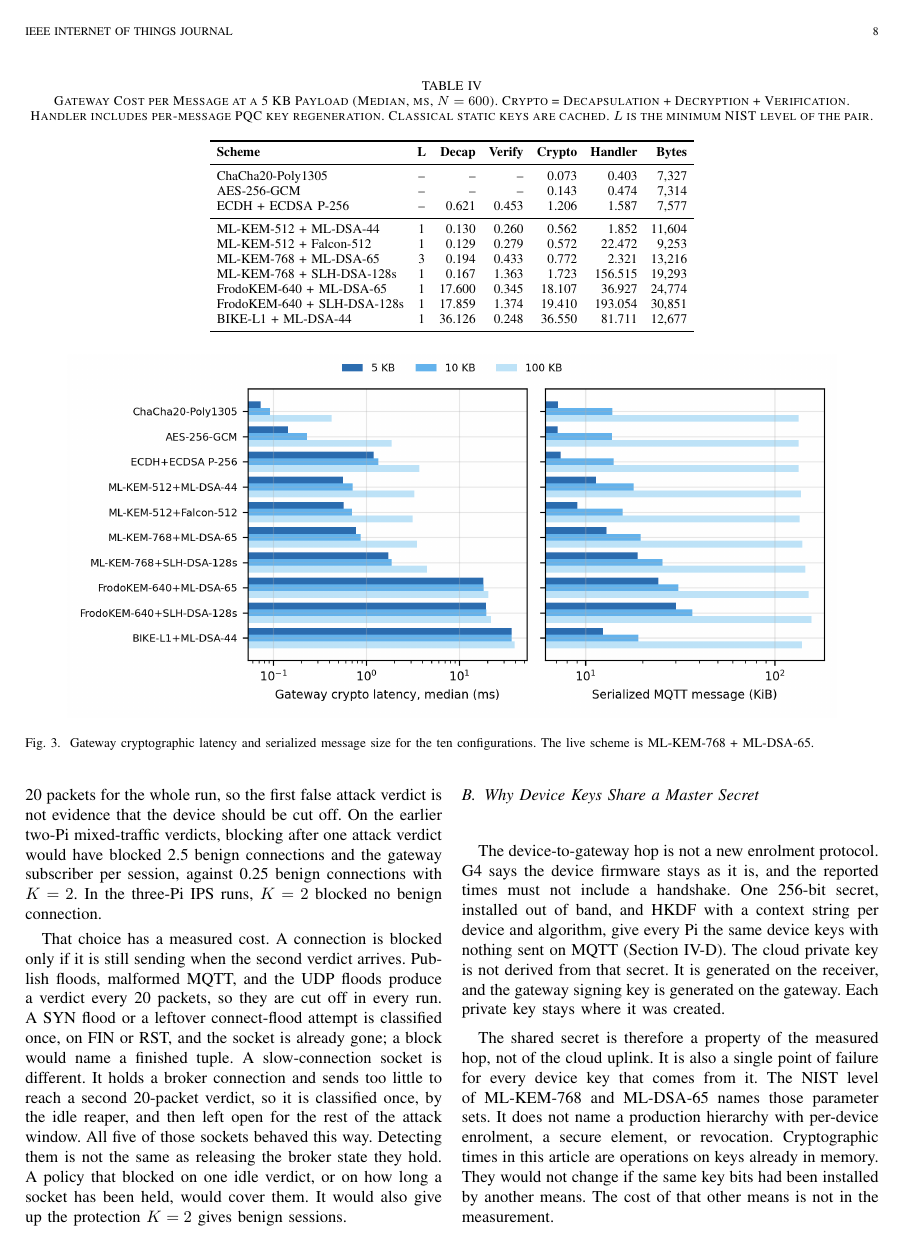
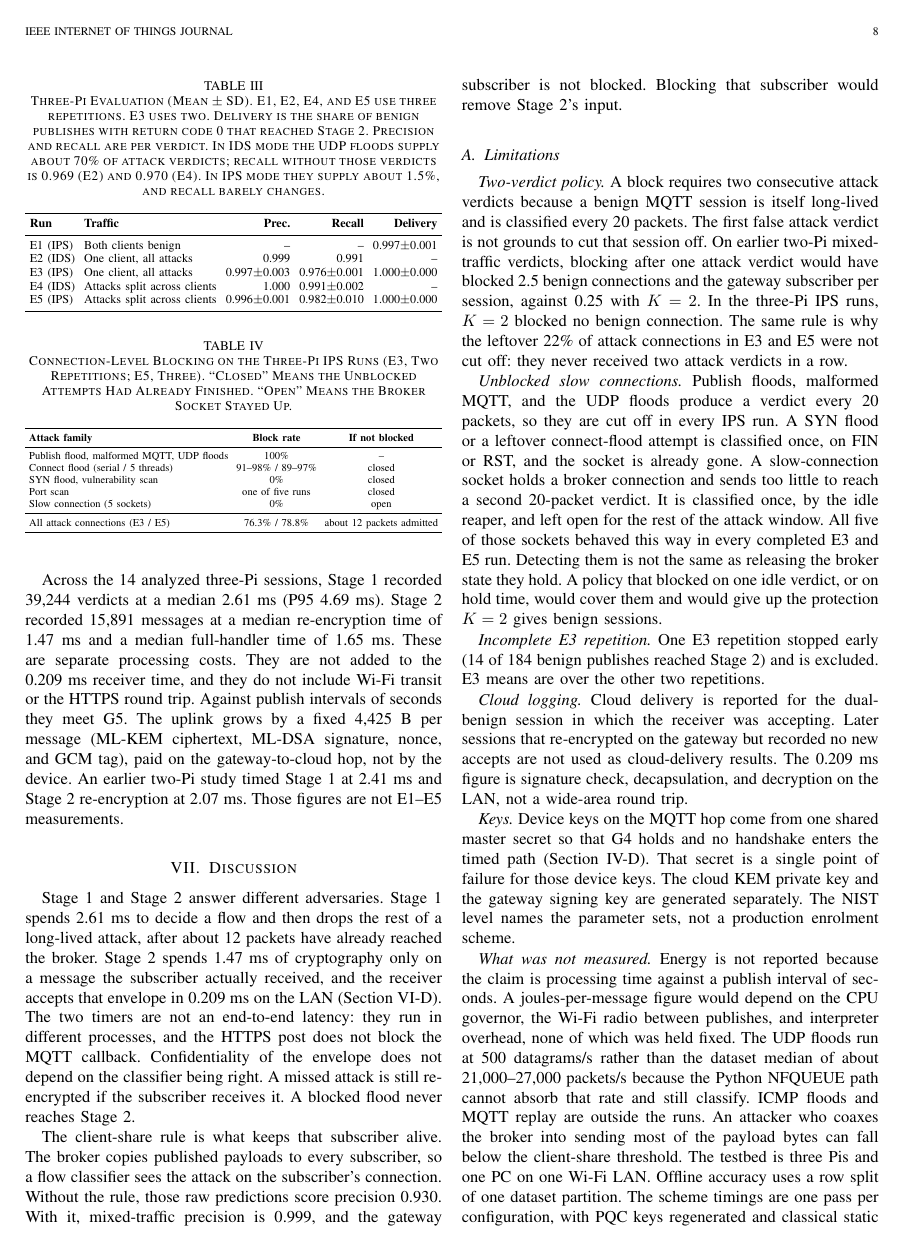
Before and after one commit to sksayed/pi_sim, a LaTeX paper (paper/journal/main.tex): page 8 of 9. Compiled offline with pdfLaTeX.

Commit message:
Order the results as offline, scheme choice, three-Pi IDS/IPS, then cloud.
Keep limitations in one section: the two-verdict rule, unblocked slow connections, and the excluded E3 repetition.

```diff
--- a/paper/journal/main.tex
+++ b/paper/journal/main.tex
@@ -406,0 +354,41 @@ BIKE-L1 + ML-DSA-44         & 1  & 36.126 & 0.248 & 36.550 & 81.711 & 12,677 \\
+\begin{table}[!t]
+\centering
+\caption{Three-Pi Evaluation (Mean $\pm$ SD). E1, E2, E4, and E5 use three repetitions. E3 uses two. Delivery is the share of benign publishes with return code 0 that reached Stage~2. Precision and recall are per verdict. In IDS mode the UDP floods supply about 70\% of attack verdicts; recall without those verdicts is 0.969 (E2) and 0.970 (E4). In IPS mode they supply about 1.5\%, and recall barely changes.}
+\label{tab:three-pi}
+\footnotesize
+\setlength{\tabcolsep}{3pt}
+\resizebox{\columnwidth}{!}{%
+\begin{tabular}{llrrr}
+\toprule
+\textbf{Run} & \textbf{Traffic} & \textbf{Prec.} & \textbf{Recall} & \textbf{Delivery} \\
+\midrule
+E1 (IPS) & Both clients benign & -- & -- & 0.997$\pm$0.001 \\
+E2 (IDS) & One client, all attacks & 0.999 & 0.991 & -- \\
+E3 (IPS) & One client, all attacks & 0.997$\pm$0.003 & 0.976$\pm$0.001 & 1.000$\pm$0.000 \\
+E4 (IDS) & Attacks split across clients & 1.000 & 0.991$\pm$0.002 & -- \\
+E5 (IPS) & Attacks split across clients & 0.996$\pm$0.001 & 0.982$\pm$0.010 & 1.000$\pm$0.000 \\
+\bottomrule
+\end{tabular}}
+\end{table}
+
+\begin{table}[!t]
+\centering
+\caption{Connection-Level Blocking on the Three-Pi IPS Runs (E3, Two Repetitions; E5, Three). ``Closed'' Means the Unblocked Attempts Had Already Finished. ``Open'' Means the Broker Socket Stayed Up.}
+\label{tab:ips-block}
+\footnotesize
+\setlength{\tabcolsep}{3pt}
+\resizebox{\columnwidth}{!}{%
+\begin{tabular}{lcc}
+\toprule
+\textbf{Attack family} & \textbf{Block rate} & \textbf{If not blocked} \\
+\midrule
+Publish flood, malformed MQTT, UDP floods & 100\% & -- \\
+Connect flood (serial / 5 threads) & 91--98\% / 89--97\% & closed \\
+SYN flood, vulnerability scan & 0\% & closed \\
+Port scan & one of five runs & closed \\
+Slow connection (5 sockets) & 0\% & open \\
+\midrule
+All attack connections (E3 / E5) & 76.3\% / 78.8\% & about 12 packets admitted \\
+\bottomrule
+\end{tabular}}
+\end{table}
@@ -407,32 +401,27 @@ BIKE-L1 + ML-DSA-44         & 1  & 36.126 & 0.248 & 36.550 & 81.711 & 12,677 \\
+Across the 14 analyzed three-Pi sessions, Stage~1 recorded 39,244 verdicts at a median 2.61~ms (P95 4.69~ms). Stage~2 recorded 15,891 messages at a median re-encryption time of 1.47~ms and a median full-handler time of 1.65~ms. These are separate processing costs. They are not added to the 0.209~ms receiver time, and they do not include Wi-Fi transit or the HTTPS round trip. Against publish intervals of seconds they meet G5. The uplink grows by a fixed 4,425~B per message (ML-KEM ciphertext, ML-DSA signature, nonce, and GCM tag), paid on the gateway-to-cloud hop, not by the device. An earlier two-Pi study timed Stage~1 at 2.41~ms and Stage~2 re-encryption at 2.07~ms. Those figures are not E1--E5 measurements.
 
 % ═════════════════════════════════════════════════════════════════════════════
 \section{Discussion}
 \label{sec:discussion}
 
-Stage~1 and Stage~2 answer different adversaries, and the measurements show how they meet. Stage~1 spends 2.61~ms to decide a flow and then drops the rest of a long-lived attack, after about 12 packets have already reached the broker. Stage~2 spends 1.47~ms of cryptography only on a message the subscriber actually received, and the receiver accepts that envelope in 0.209~ms on the LAN. The two timers are not added into an end-to-end latency: they run in different processes, and the HTTPS post does not block the MQTT callback. Confidentiality of the envelope does not depend on the classifier being right. A missed attack is still re-encrypted if the subscriber receives it. A blocked flood never reaches Stage~2.
+Stage~1 and Stage~2 answer different adversaries. Stage~1 spends 2.61~ms to decide a flow and then drops the rest of a long-lived attack, after about 12 packets have already reached the broker. Stage~2 spends 1.47~ms of cryptography only on a message the subscriber actually received, and the receiver accepts that envelope in 0.209~ms on the LAN (Section~\ref{sec:res-cloud}). The two timers are not an end-to-end latency: they run in different processes, and the HTTPS post does not block the MQTT callback. Confidentiality of the envelope does not depend on the classifier being right. A missed attack is still re-encrypted if the subscriber receives it. A blocked flood never reaches Stage~2.
 
 The client-share rule is what keeps that subscriber alive. The broker copies published payloads to every subscriber, so a flow classifier sees the attack on the subscriber's connection. Without the rule, those raw predictions score precision 0.930. With it, mixed-traffic precision is 0.999, and the gateway subscriber is not blocked. Blocking that subscriber would remove Stage~2's input.
 
-\subsection{Why Single-Verdict Attacks Stay Open}
-
-A block requires two consecutive attack verdicts because a benign MQTT session is itself long-lived. It is classified every 20 packets for the whole run, so the first false attack verdict is not evidence that the device should be cut off. On the earlier two-Pi mixed-traffic verdicts, blocking after one attack verdict would have blocked 2.5 benign connections and the gateway subscriber per session, against 0.25 benign connections with $K = 2$. In the three-Pi IPS runs, $K = 2$ blocked no benign connection.
-
-That choice has a measured cost. A connection is blocked only if it is still sending when the second verdict arrives. Publish floods, malformed MQTT, and the UDP floods produce a verdict every 20 packets, so they are cut off in every run. A SYN flood or a leftover connect-flood attempt is classified once, on FIN or RST, and the socket is already gone; a block would name a finished tuple. A slow-connection socket is different. It holds a broker connection and sends too little to reach a second 20-packet verdict, so it is classified once, by the idle reaper, and then left open for the rest of the attack window. All five of those sockets behaved this way. Detecting them is not the same as releasing the broker state they hold. A policy that blocked on one idle verdict, or on how long a socket has been held, would cover them. It would also give up the protection $K = 2$ gives benign sessions.
-
-\subsection{Why Device Keys Share a Master Secret}
-
-The device-to-gateway hop is not a new enrolment protocol. G4 says the device firmware stays as it is, and the reported times must not include a handshake. One 256-bit secret, installed out of band, and HKDF with a context string per device and algorithm, give every Pi the same device keys with nothing sent on MQTT (Section~\ref{sec:keys}). The cloud private key is not derived from that secret. It is generated on the receiver, and the gateway signing key is generated on the gateway. Each private key stays where it was created.
-
-The shared secret is therefore a property of the measured hop, not of the cloud uplink. It is also a single point of failure for every device key that comes from it. The NIST level of ML-KEM-768 and ML-DSA-65 names those parameter sets. It does not name a production hierarchy with per-device enrolment, a secure element, or revocation. Cryptographic times in this article are operations on keys already in memory. They would not change if the same key bits had been installed by another means. The cost of that other means is not in the measurement.
-
-\subsection{What This Evaluation Does Not Claim}
+\subsection{Limitations}
 \label{sec:limits}
 
-Energy is not reported because the claim is processing time against a publish interval of seconds, which is G5. A joules-per-message figure would depend on the CPU governor, on the Wi-Fi radio between publishes, and on interpreter overhead in the Python path. None of those was held fixed, so an energy number from these runs would not transfer to another gateway. Wide-area transit is not reported for the same reason: the receiver is on the LAN in order to test signature check, decapsulation, decryption, and replay rejection. The 0.209~ms figure is that work. It is not a round-trip to a remote cloud.
+\textit{Two-verdict policy.} A block requires two consecutive attack verdicts because a benign MQTT session is itself long-lived and is classified every 20 packets. The first false attack verdict is not grounds to cut that session off. On earlier two-Pi mixed-traffic verdicts, blocking after one attack verdict would have blocked 2.5 benign connections and the gateway subscriber per session, against 0.25 with $K = 2$. In the three-Pi IPS runs, $K = 2$ blocked no benign connection. The same rule is why the leftover 22\% of attack connections in E3 and E5 were not cut off: they never received two attack verdicts in a row.
 
-The UDP floods run at 500 datagrams/s rather than the dataset median of about 21,000--27,000 packets/s because the Python NFQUEUE path cannot absorb the dataset rate and still classify. The block rates are for attacks the gateway can actually see. ICMP floods and MQTT replay are outside the runs: ICMP does not match the broker-port rule, and replay needs a recorded benign capture. An attacker who coaxes the broker into sending most of the payload bytes can also fall below the client-share threshold and avoid a block.
+\textit{Unblocked slow connections.} Publish floods, malformed MQTT, and the UDP floods produce a verdict every 20 packets, so they are cut off in every IPS run. A SYN flood or a leftover connect-flood attempt is classified once, on FIN or RST, and the socket is already gone. A slow-connection socket holds a broker connection and sends too little to reach a second 20-packet verdict. It is classified once, by the idle reaper, and left open for the rest of the attack window. All five of those sockets behaved this way in every completed E3 and E5 run. Detecting them is not the same as releasing the broker state they hold. A policy that blocked on one idle verdict, or on hold time, would cover them and would give up the protection $K = 2$ gives benign sessions.
 
-The testbed is three Pis and one PC on one Wi-Fi LAN. Offline accuracy uses a row split of one dataset partition, so it can be optimistic for a new capture, and the 71.5\% figure is the price of features a live flow can compute. The scheme timings are one pass per configuration, with PQC keys regenerated and classical static keys cached. Adversarial inputs shaped to look benign were not evaluated. One E3 repetition did not complete and is excluded. Cloud delivery is reported for the session in which the receiver was accepting.
+\textit{Incomplete E3 repetition.} One E3 repetition stopped early (14 of 184 benign publishes reached Stage~2) and is excluded. E3 means are over the other two repetitions.
+
+\textit{Cloud logging.} Cloud delivery is reported for the dual-benign session in which the receiver was accepting. Later sessions that re-encrypted on the gateway but recorded no new accepts are not used as cloud-delivery results. The 0.209~ms figure is signature check, decapsulation, and decryption on the LAN, not a wide-area round trip.
+
+\textit{Keys.} Device keys on the MQTT hop come from one shared master secret so that G4 holds and no handshake enters the timed path (Section~\ref{sec:keys}). That secret is a single point of failure for those device keys. The cloud KEM private key and the gateway signing key are generated separately. The NIST level names the parameter sets, not a production enrolment scheme.
+
+\textit{What was not measured.} Energy is not reported because the claim is processing time against a publish interval of seconds. A joules-per-message figure would depend on the CPU governor, the Wi-Fi radio between publishes, and interpreter overhead, none of which was held fixed. The UDP floods run at 500 datagrams/s rather than the dataset median of about 21,000--27,000 packets/s because the Python NFQUEUE path cannot absorb that rate and still classify. ICMP floods and MQTT replay are outside the runs. An attacker who coaxes the broker into sending most of the payload bytes can fall below the client-share threshold. The testbed is three Pis and one PC on one Wi-Fi LAN. Offline accuracy uses a row split of one dataset partition. The scheme timings are one pass per configuration, with PQC keys regenerated and classical static keys cached. Adversarial inputs shaped to look benign were not evaluated.
 
 % ═════════════════════════════════════════════════════════════════════════════
 \section{Conclusion}
```
Also changed, not shown: paper/journal/main.tex (85 more changed lines).
